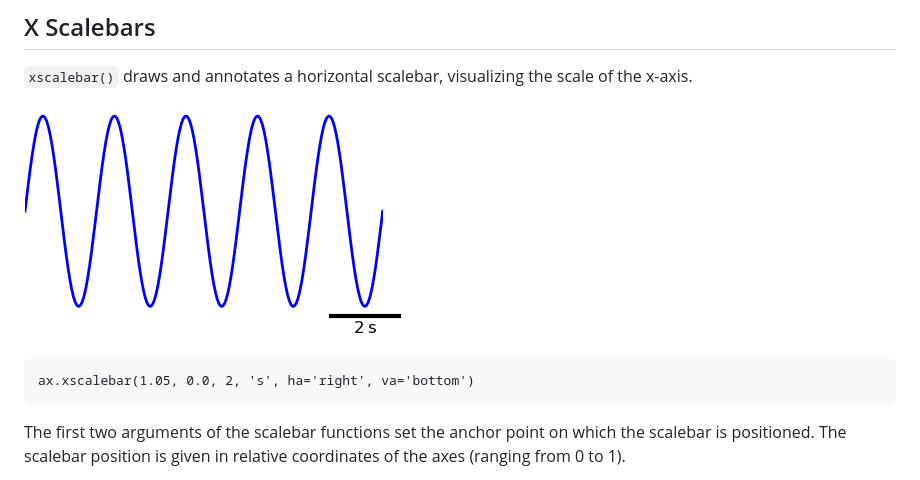
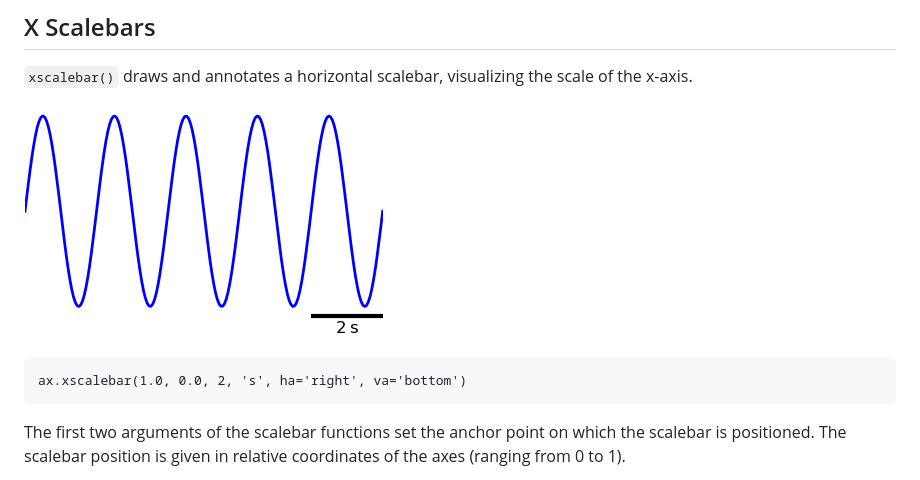
Before and after one commit to bendalab/plottools, a Markdown page: doc/scalebars.md, the part around the change. GitHub-like rendering; pictures changed too: doc/figures/scalebars-xscalebar.png.

Commit message:
[scalebars] fixed documentation

````diff
--- a/doc/scalebars.md
+++ b/doc/scalebars.md
@@ -35,7 +35,7 @@ the scale of the x-axis.
 ![xscalebar](figures/scalebars-xscalebar.png)
 
 ```
-ax.xscalebar(1.05, 0.0, 2, 's', ha='right', va='bottom')
+ax.xscalebar(1.0, 0.0, 2, 's', ha='right', va='bottom')
 ```
 
 The first two arguments of the scalebar functions set the anchor point
````
Also changed, not shown: 1 other file.
